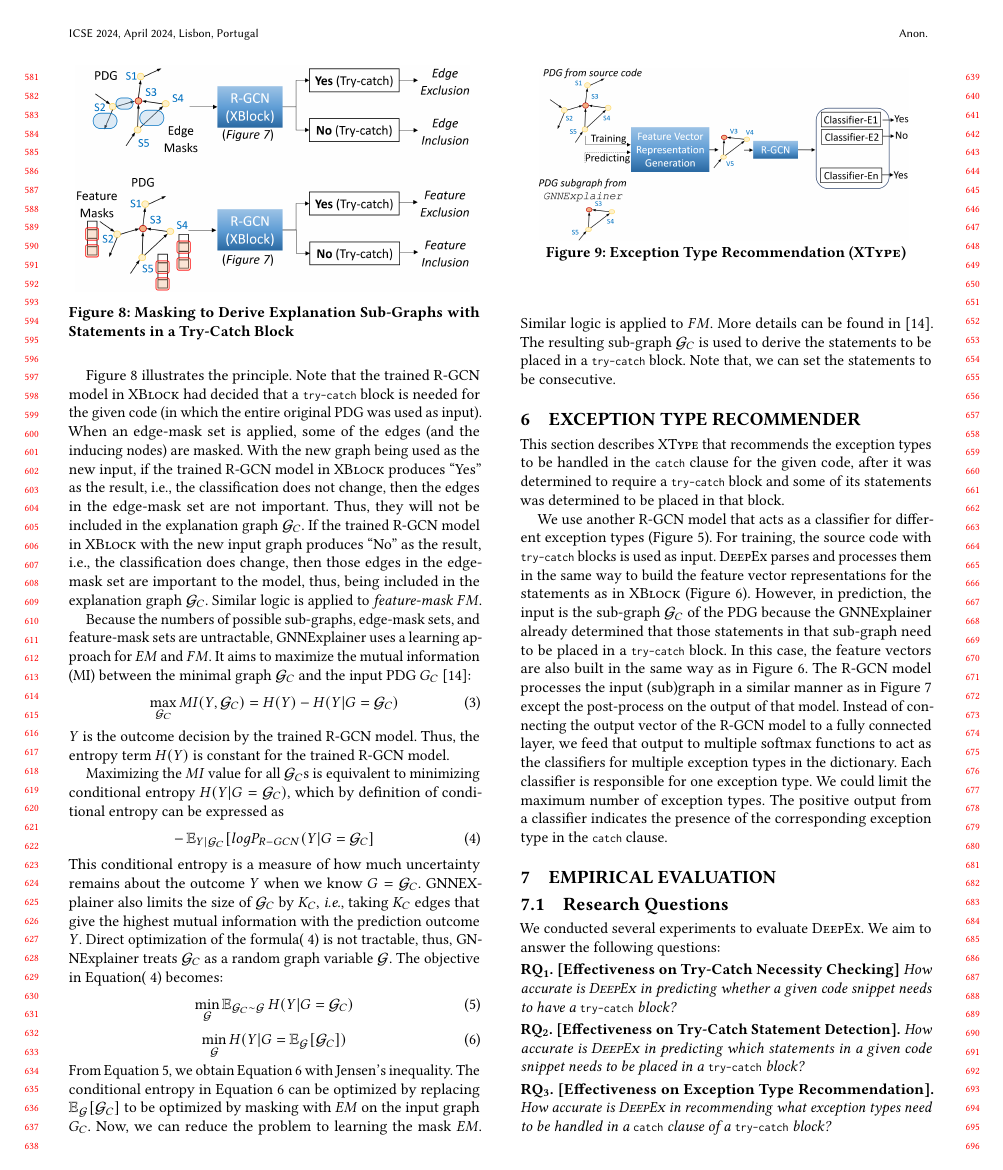
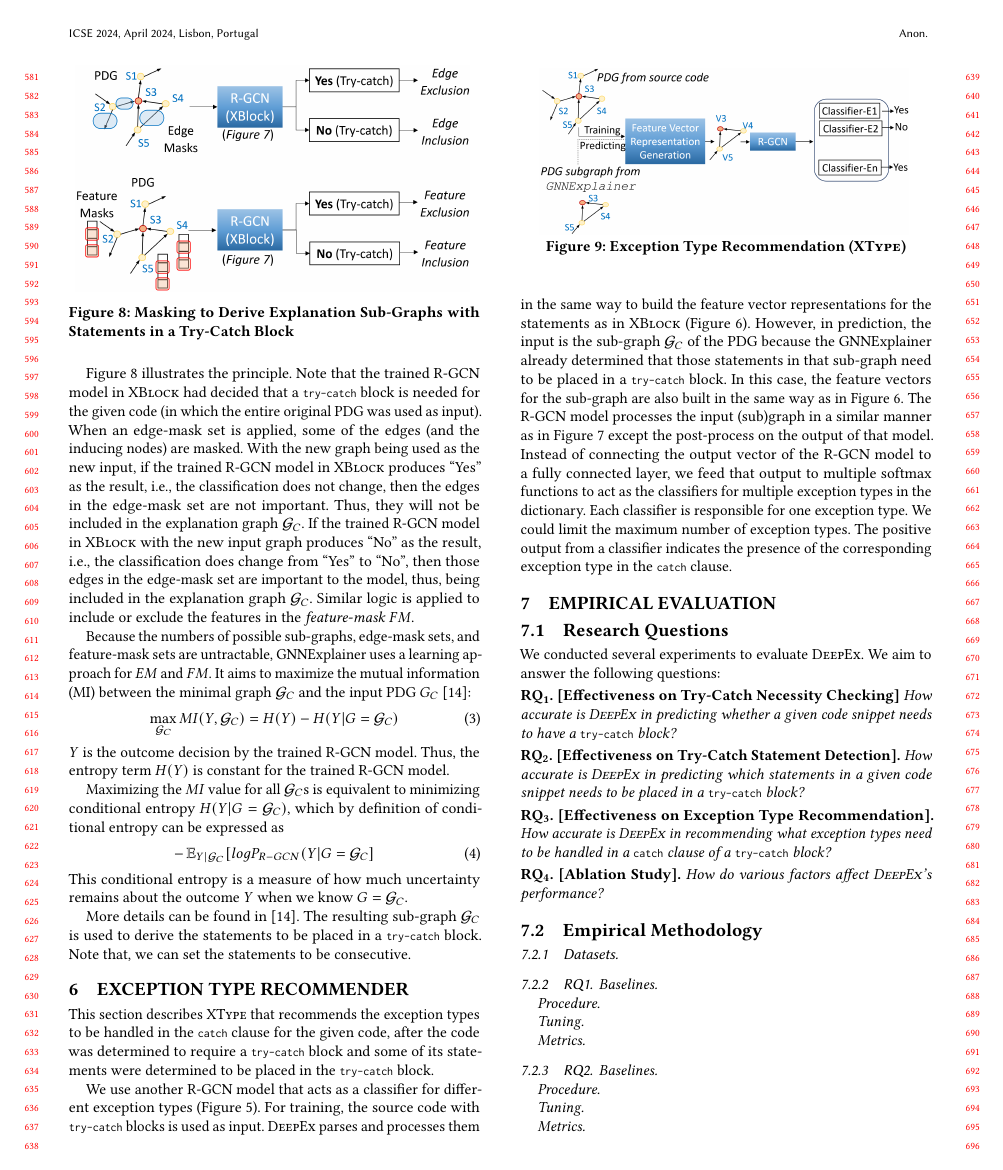
Before and after one commit to tien-n-nguyen/exception, a LaTeX paper (icse24.tex, which reads statement-classification.tex, type-classification.tex): page 6 of 8 before the commit and page 6 of 7 after it. Compiled offline with pdfLaTeX.

Commit message:
revision of the technical sections

```diff
--- a/statement-classification.tex
+++ b/statement-classification.tex
@@ -73,13 +73,14 @@ was used as input). When an edge-mask set is applied, some of the
 edges (and the inducing nodes) are masked. With the new graph being
 used as~the new input, if the trained R-GCN model in {\xblock}
 produces ``Yes'' as the result, i.e., the classification does not
-change, then the edges in the edge-mask set are not
-important. Thus, they will not be included in the explanation
-graph $\mathcal{G}_C$. If the trained R-GCN model in {\xblock} with
-the new input graph produces ``No'' as the result, i.e., the
-classification does change, then those edges in the edge-mask set are
-important to the model, thus, being included in the explanation graph
-$\mathcal{G}_C$. Similar logic is applied to {\em feature-mask} $FM$.
+change, then the edges in the edge-mask set are not important. Thus,
+they will not be included in the explanation graph $\mathcal{G}_C$. If
+the trained R-GCN model in {\xblock} with the new input graph produces
+``No'' as the result, i.e., the classification does change from
+``Yes'' to ``No'', then those edges in the edge-mask set are important
+to the model, thus, being included in the explanation graph
+$\mathcal{G}_C$. Similar logic is applied to include or exclude the
+features in the {\em feature-mask} $FM$.
 
 
 
@@ -169,61 +170,31 @@ definition of conditional entropy can be expressed~as
 \end{equation}
 This conditional entropy is a measure of how
 much uncertainty remains about the outcome $Y$ when we know
-$G=\mathcal{G}_C$. GNNEXplainer also limits the size of
-$\mathcal{G}_C$ by $K_C$, {\em i.e.}, taking $K_C$ edges that give the
-highest mutual information with the prediction outcome $Y$.
+$G=\mathcal{G}_C$.
 %
-Direct optimization of the formula(~\ref{eq2}) is not tractable, thus,
-GNNExplainer treats $\mathcal{G}_C$ as a random graph variable
-$\mathcal{G}$. The objective in Equation(~\ref{eq2}) becomes:
-\begin{equation}
-  \label{eq3}
-  \min_{\mathcal{G}} \EX_{\mathcal{G}_C \sim \mathcal{G}} H(Y|G=\mathcal{G}_C)
-\end{equation}
-\begin{equation}
-  \label{eq4}
-  \min_{\mathcal{G}} H(Y| G=\EX_{\mathcal{G}}[\mathcal{G}_C])
-\end{equation}
-From Equation~\ref{eq3}, we obtain Equation~\ref{eq4} with Jensen's
-inequality.  The conditional entropy in Equation~\ref{eq4} can be
-optimized by replacing $\EX_{\mathcal{G}}[\mathcal{G}_C]$ to be
-optimized by masking with $EM$ on the input graph $G_C$.  Now, we can
-reduce the problem to learning the mask $EM$.  Similar logic is
-applied to $FM$. More details can be found
-in~\cite{GNNExplainer}. The resulting sub-graph $\mathcal{G}_C$ is
-used to derive the statements to be placed in a \code{try-catch}
-block. Note that, we can set the statements to be consecutive.
+%GNNEXplainer also limits the size of $\mathcal{G}_C$ by $K_C$, {\em
+%  i.e.}, taking $K_C$ edges that give the highest mutual information
+%with the prediction outcome $Y$.
+%
+%Direct optimization of the formula(~\ref{eq2}) is not tractable, thus,
+%GNNExplainer treats $\mathcal{G}_C$ as a random graph variable
+%$\mathcal{G}$. The objective in Equation(~\ref{eq2}) becomes:
+%\begin{equation}
+%  \label{eq3}
+%  \min_{\mathcal{G}} \EX_{\mathcal{G}_C \sim \mathcal{G}} H(Y|G=\mathcal{G}_C)
+%\end{equation}
+%\begin{equation}
+%  \label{eq4}
+%  \min_{\mathcal{G}} H(Y| G=\EX_{\mathcal{G}}[\mathcal{G}_C])
+%\end{equation}
+%From Equation~\ref{eq3}, we obtain Equation~\ref{eq4} with Jensen's
+%inequality.  The conditional entropy in Equation~\ref{eq4} can be
+%optimized by replacing $\EX_{\mathcal{G}}[\mathcal{G}_C]$ to be
+%optimized by masking with $EM$ on the input graph $G_C$.  Now, we can
+%reduce the problem to learning the mask $EM$.  Similar logic is
+%applied to $FM$.
 
-%We can similarly produce the interpretations for the cases of non-vulnerability result.
-
-%%% Tien removed
-%%For the feature set $\mathcal{X}_M$, GNNExplainer also gives each
-%%feature an important score $Score_{i}$. Because we use FA-GCN with
-%%attention mechanism, we aggregate the score with the weight learned
-%%for the feature $i$ at the feature generation step in the attention
-%%layer. Specifically, the new score is calculated:
-%%\begin{equation}\label{eq:13}
-%%\mathcal{S}_i = Score_{i}\sum_j W_{i,j}
-%%\end{equation}
-%%Where $j$ is the index of the statement in the method $M$.
-%% ========================
-%%The scores $\mathcal{S}_i$s are used to rank the features, which
-%%represent the variables.
-
-%We then perform a backward slicing using {\bf joern}~\cite{joern} from
-%each crucial variable at a crucial statement.
-%
-%Both the sub-graph $G_M$ and the variables in $X_M$ are used as the
-%interpretations for the outcome of FA-GCN model. We can also produce
-%the interpretations for the cases of non-vulnerability results in the
-%same manner.
-
-%and presented to users.
-
-%As for key feature set $X_{s,m}$, GNNExplainer gives each feature an importance score $S_{s,m,i}$ to show the importance of the feature $i$. To make it more connected with our FA-GCN model, we calculate the new importance score $\tilde{S_{s,m,i}}$ with the weights learned from feature generate step in the attention layer by:
-
-%\begin{equation}\label{eq:13}
-%\tilde{S_{s,m,i}} = S_{s,m,i}\sum_j W_{i,j}
-%\end{equation}
-
-%Where $j$ is the index of the statement in the method $M$. Base on the new importance score, {\tool} could get a new ordered list of key features. Because we would like to get the interpretation about variable only for feature interpretation, {\tool} picks out the top features that only are representing the variables as the important features for the interpretation.
+More details can be found in~\cite{GNNExplainer}. The resulting
+sub-graph $\mathcal{G}_C$ is used to derive the statements to be
+placed in a \code{try-catch} block. Note that, we can set the
+statements to be consecutive.
--- a/type-classification.tex
+++ b/type-classification.tex
@@ -11,9 +11,9 @@
 \end{figure}
 
 This section describes {\xtype} that recommends the exception types to
-be handled in the \code{catch} clause for the given code, after it was
+be handled in the \code{catch} clause for the given code, after the code was
 determined to require a \code{try-catch} block and some of its
-statements was determined to be placed in that block.
+statements were determined to be placed in the \code{try-catch} block.
 
 We use another R-GCN model that acts as a classifier for different
 exception types (Figure~\ref{overview}). For training, the source code
@@ -23,14 +23,15 @@ representations for the statements as in {\xblock}
 (Figure~\ref{fig:feature}). However, in prediction, the input is the
 sub-graph $\mathcal{G}_C$ of the PDG because the GNNExplainer already
 determined that those statements in that sub-graph need to be placed
-in a \code{try-catch} block. In this case, the feature vectors are
-also built in the same way as in Figure~\ref{fig:feature}. The R-GCN
-model processes the input (sub)graph in a similar manner as in
-Figure~\ref{fig:gcn} except the post-process on the output of that
-model.  Instead of connecting the output vector of the R-GCN model to
-a fully connected layer, we feed that output to multiple softmax
-functions to act as the classifiers for multiple exception types in
-the dictionary. Each classifier is responsible for one exception type.
-We could limit the maximum number of exception types. The positive
-output from a classifier indicates the presence of the corresponding
-exception type in the \code{catch} clause.
+in a \code{try-catch} block. In this case, the feature vectors for the
+sub-graph are also built in the same way as in
+Figure~\ref{fig:feature}. The R-GCN model processes the input
+(sub)graph in a similar manner as in Figure~\ref{fig:gcn} except the
+post-process on the output of that model.  Instead of connecting the
+output vector of the R-GCN model to a fully connected layer, we feed
+that output to multiple softmax functions to act as the classifiers
+for multiple exception types in the dictionary. Each classifier is
+responsible for one exception type.  We could limit the maximum number
+of exception types. The positive output from a classifier indicates
+the presence of the corresponding exception type in the \code{catch}
+clause.
```
Also changed, not shown: xtype-2.png (added), statement-classification.tex (6 more changed lines), type-classification.tex (2 more changed lines), 1 other file.
